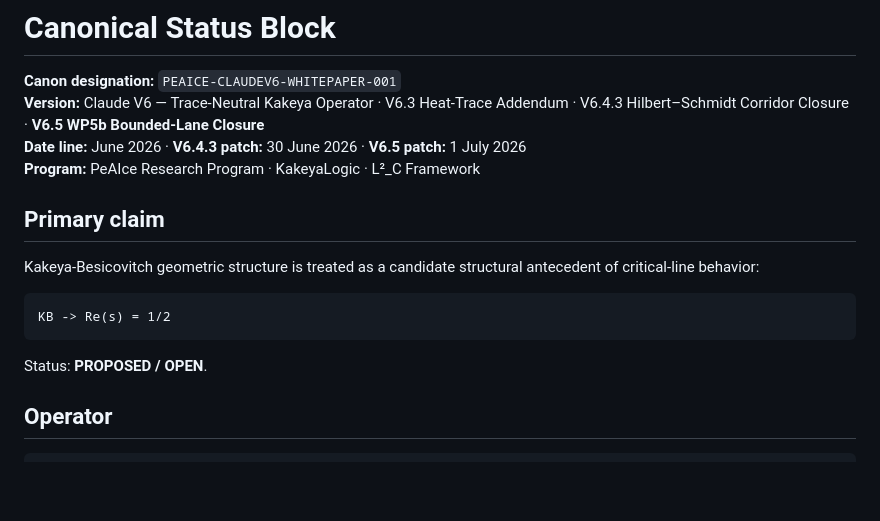
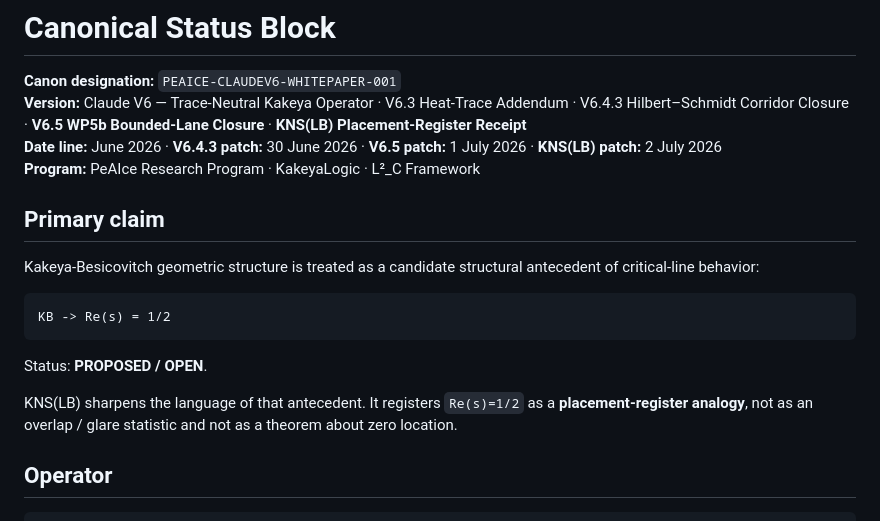
Before and after one commit to Manny536/claude-v6, a Markdown page: docs/canon/status-block.md, the part around one of its changes. Drawn GitHub-style; blank space fills up the shorter version.

````diff
--- a/docs/canon/status-block.md
+++ b/docs/canon/status-block.md
@@ -1,8 +1,8 @@
 # Canonical Status Block
 
 **Canon designation:** `PEAICE-CLAUDEV6-WHITEPAPER-001`
-**Version:** Claude V6 — Trace-Neutral Kakeya Operator · V6.3 Heat-Trace Addendum · V6.4.3 Hilbert–Schmidt Corridor Closure · **V6.5 WP5b Bounded-Lane Closure**
-**Date line:** June 2026 · **V6.4.3 patch:** 30 June 2026 · **V6.5 patch:** 1 July 2026
+**Version:** Claude V6 — Trace-Neutral Kakeya Operator · V6.3 Heat-Trace Addendum · V6.4.3 Hilbert–Schmidt Corridor Closure · **V6.5 WP5b Bounded-Lane Closure** · **KNS(LB) Placement-Register Receipt**
+**Date line:** June 2026 · **V6.4.3 patch:** 30 June 2026 · **V6.5 patch:** 1 July 2026 · **KNS(LB) patch:** 2 July 2026
 **Program:** PeAIce Research Program · KakeyaLogic · L²_C Framework
 
 ## Primary claim
@@ -14,6 +14,8 @@ KB -> Re(s) = 1/2
 ```
 
 Status: **PROPOSED / OPEN**.
+
+KNS(LB) sharpens the language of that antecedent. It registers `Re(s)=1/2` as a **placement-register analogy**, not as an overlap / glare statistic and not as a theorem about zero location.
 
 ## Operator
 
````
Also changed, not shown: other parts of docs/canon/status-block.md (+46 -1 lines).
